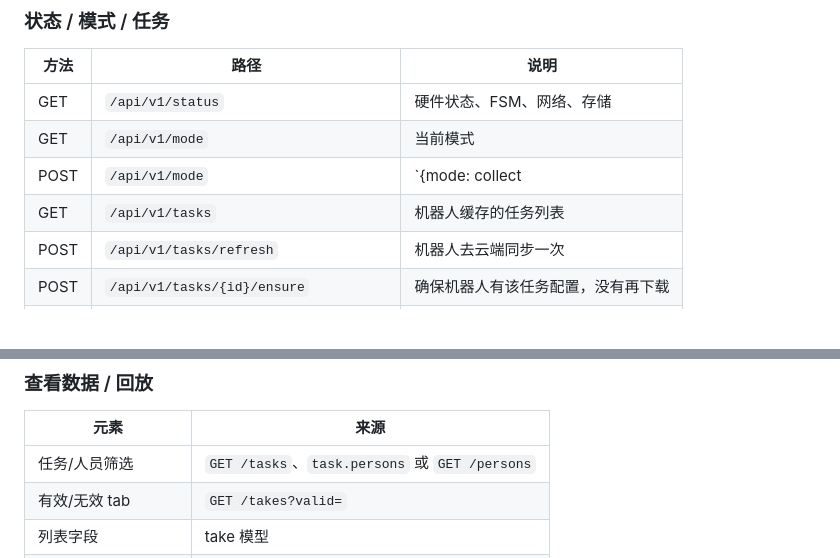
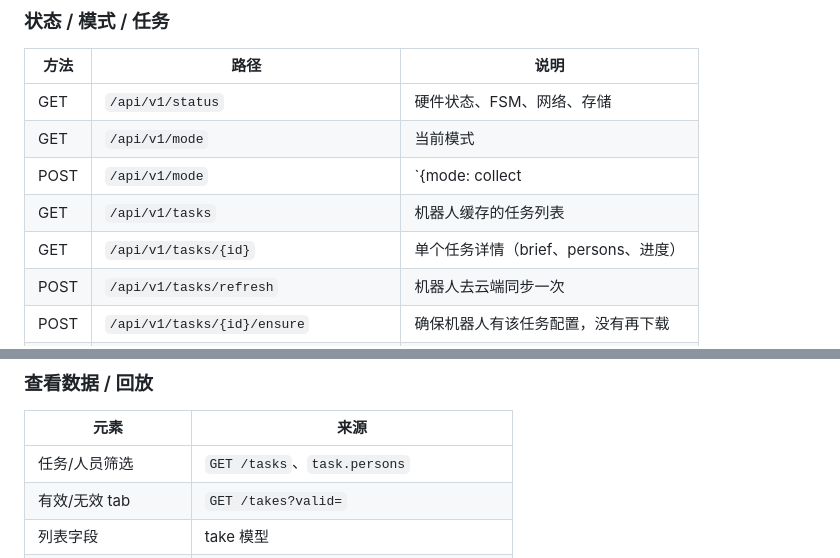
Before and after one commit to CQ-CHANGQI/tavi_capture, a Markdown page: doc/pad-data-api-scheme.md, 2 parts joined by grey strips. Rendered like a GitHub page; blank space fills up the shorter version.

Commit message:
docs: 补齐单个任务详情接口

```diff
--- a/doc/pad-data-api-scheme.md
+++ b/doc/pad-data-api-scheme.md
@@ -134,6 +134,7 @@ pad 只在拉任务目录时用它直连云端；拉不到就用 `GET /tasks`
 | GET | `/api/v1/mode` | 当前模式 |
 | POST | `/api/v1/mode` | `{mode: collect|review|idle}` |
 | GET | `/api/v1/tasks` | 机器人缓存的任务列表 |
+| GET | `/api/v1/tasks/{id}` | 单个任务详情（brief、persons、进度） |
 | POST | `/api/v1/tasks/refresh` | 机器人去云端同步一次 |
 | POST | `/api/v1/tasks/{id}/ensure` | 确保机器人有该任务配置，没有再下载 |
 | POST | `/api/v1/tasks/config` | 云端→机器人下发配置，pad 不调 |
@@ -368,7 +369,7 @@ pad 用这个 URL 走 Range，不整包下载。
 
 | 元素 | 来源 |
 |---|---|
-| 任务/人员筛选 | `GET /tasks`、`task.persons` 或 `GET /persons` |
+| 任务/人员筛选 | `GET /tasks`、`task.persons` |
 | 有效/无效 tab | `GET /takes?valid=` |
 | 列表字段 | take 模型 |
 | 分页 | `GET /takes?page&pageSize` |
```
